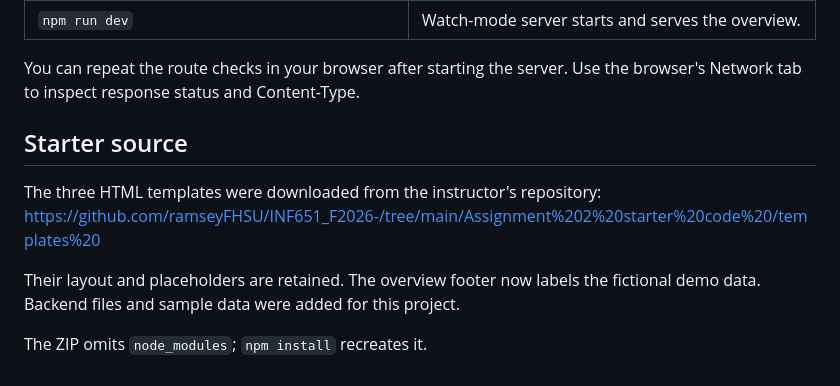
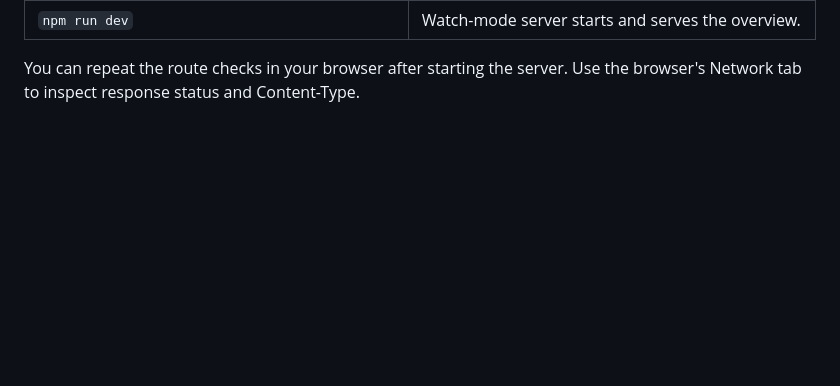
Before and after one commit to SereyMuniekVissotSINA/INF656_BackEnd-Development-II, a Markdown page: campus-resource-directory/README.md, the part around the change. Drawn GitHub-style; blank space fills up the shorter version.

Commit message:
Update README to streamline content
Removed unnecessary information about starter source and ZIP contents.

```diff
--- a/campus-resource-directory/README.md
+++ b/campus-resource-directory/README.md
@@ -103,13 +103,3 @@ These checks passed during development using Node.js 24:
 
 You can repeat the route checks in your browser after starting the server.
 Use the browser's Network tab to inspect response status and Content-Type.
-
-## Starter source
-
-The three HTML templates were downloaded from the instructor's repository:
-https://github.com/ramseyFHSU/INF651_F2026-/tree/main/Assignment%202%20starter%20code%20/templates%20
-
-Their layout and placeholders are retained. The overview footer now labels
-the fictional demo data. Backend files and sample data were added for this project.
-
-The ZIP omits `node_modules`; `npm install` recreates it.
```
